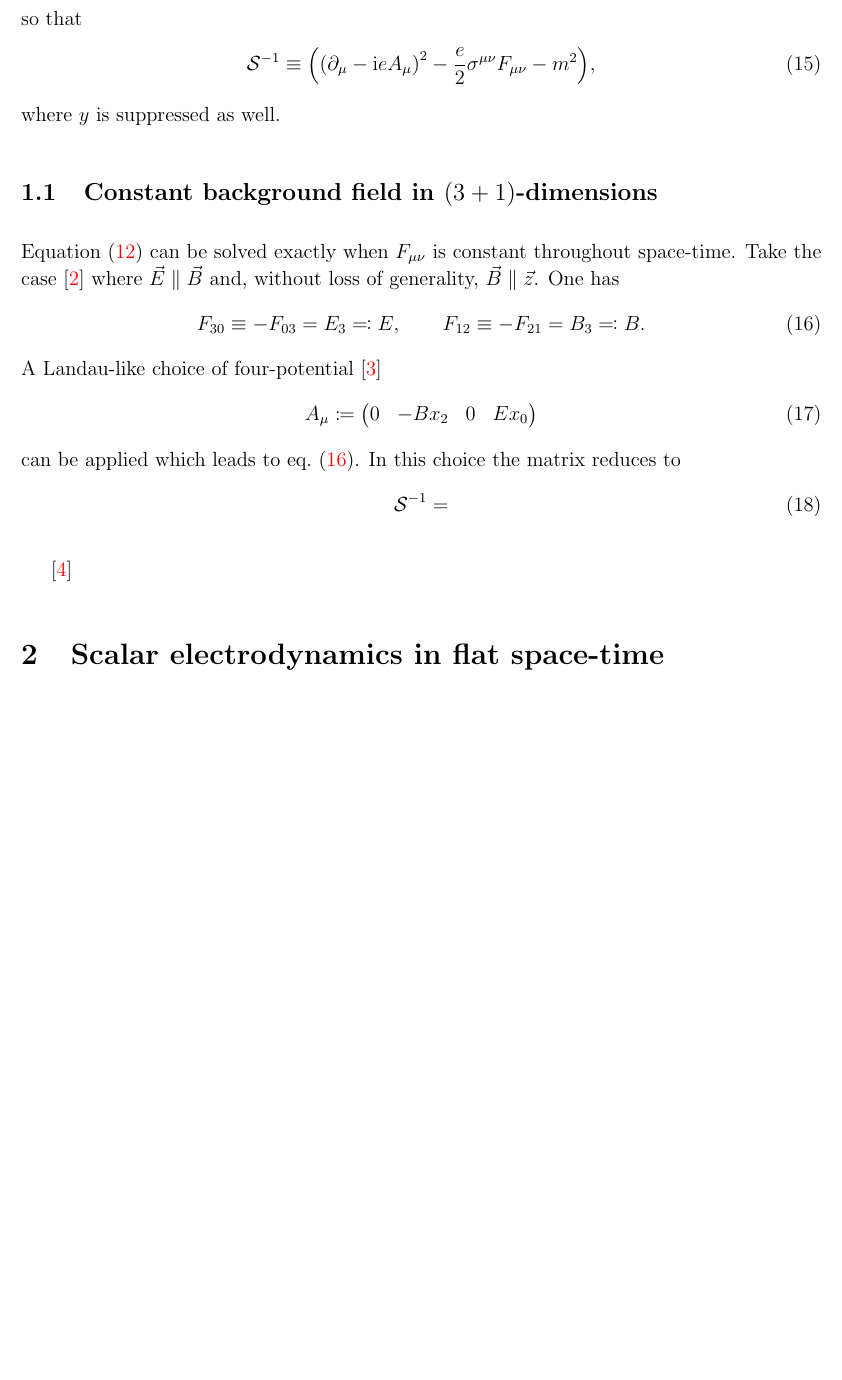
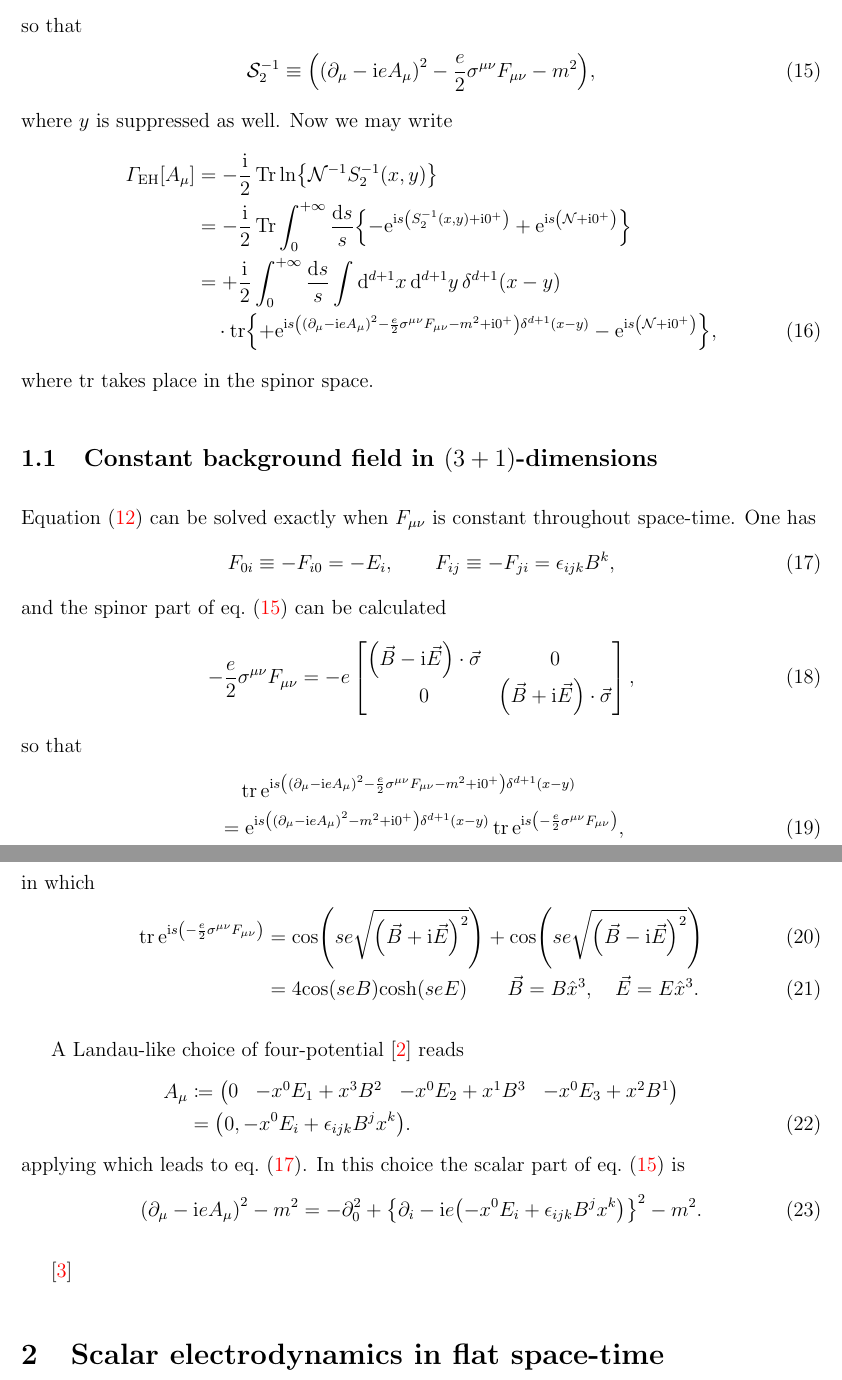
Before and after one commit to cmp0xff/Notes, a LaTeX document (euler-heisenberg/euler-heisenberg.tex): part of page 3 of 6 before the commit and two parts of pages 3 and 4 of 7 after it, the two joined at a grey line, cut so that both start at the same text, the shorter picture padded with empty space. Compiled offline with pdfLaTeX.

Commit message:
corrections and updates

```diff
--- a/euler-heisenberg/euler-heisenberg.tex
+++ b/euler-heisenberg/euler-heisenberg.tex
@@ -345,31 +348,81 @@ One may further simplify \cref{eq:M_2-def} by noting ($y$ suppressed)
 \end{align}
 so that
 \begin{align}
-\mathcal{S}^{-1} \equiv \rbr{\rbr{\partial_{\mu} - \mi e A_\mu}^2 -
+\mathcal{S}_{2}^{-1} \equiv \rbr{\rbr{\partial_{\mu} - \mi e A_\mu}^2 -
 \frac{e}{2} \sigma^{\mu\nu} F_{\mu\nu} - m^2},
 \label{eq:M_2-simp}
 \end{align}
-where $y$ is suppressed as well.
+where $y$ is suppressed as well. Now we may write
+\begin{align}
+\sfun{\varGamma_{\text{EH}}}{A_\mu} &= -\frac{\mi}{2} \Tr \cfun{\ln}{
+\mathcal{N}^{-1} \rfun{S_{2}^{-1}}{x,y}} \nonumber \\
+&= -\frac{\mi}{2} \Tr\int_0^{+\infty}\frac{\dif s}{s}\cbr{
+-\me^{\mi s\rbr{\rfun{S_{2}^{-1}}{x,y}+\mi 0^+}}
++\me^{\mi s\rbr{\mathcal{N}+\mi 0^+}}} \nonumber \\
+&= +\frac{\mi}{2} \int_0^{+\infty} \frac{\dif s}{s}
+\int\dif^{d+1}x\,\dif^{d+1}y\,\rfun{\delta^{d+1}}{x-y}\nonumber \\
+&\quad\cdot\cfun{\tr}{+\me^{\mi s\rbr{\rbr{\partial_{\mu} - \mi e A_\mu}^2 -
+\frac{e}{2} \sigma^{\mu\nu} F_{\mu\nu} - m^2+\mi 0^+}\rfun{\delta^{d+1}}{x-y}}
+-\me^{\mi s\rbr{\mathcal{N}+\mi 0^+}}},
+\end{align}
+where $\tr$ takes place in the spinor space.
+
 
 \subsection{Constant background field in $\rbr{3+1}$-dimensions}
 
 \Cref{eq:Tr-M_2} can be solved exactly when $F_{\mu\nu}$ is constant throughout
-space-time. Take the case \citep{resetsky2012} where $\vec{E}\parallel\vec{B}$
-and, without loss of generality, $\vec{B}\parallel\vec{z}$. One has
+space-time. %Take the case \citep{resetsky2012} where $\vec{E}\parallel\vec{B}$
+%and, without loss of generality, $\vec{B}\parallel\vec{z}$.
+One has
 \begin{equation}
-F_{30} \equiv -F_{03} = E_3 \eqqcolon E,\qquad
-F_{12} \equiv -F_{21} = B_3 \eqqcolon B.
+F_{0i} \equiv -F_{i0} = -E_i,\qquad
+F_{ij} \equiv -F_{ji} = \epsilon_{ijk}B^k,
+%F_{30} \equiv -F_{03} = E_3 \eqqcolon E,\qquad
+%F_{12} \equiv -F_{21} = B_3 \eqqcolon B.
 \label{eq:const-EM-strength}
 \end{equation}
-A Landau-like choice of four-potential \citep{landau1930}
-\begin{equation}
-A_{\mu} \coloneqq \begin{pmatrix} 0 & -Bx_2 & 0 & Ex_0 \end{pmatrix}
-\end{equation}
-can be applied which leads to \cref{eq:const-EM-strength}. In this choice the
-matrix reduces to
-\begin{equation}
-\mathcal{S}^{-1} =
-\end{equation}
+and the spinor part of \cref{eq:M_2-simp} can be calculated
+\begin{align}
+-\frac{e}{2}\sigma^{\mu\nu}F_{\mu\nu} = -e
+\begin{bmatrix}
+\rbr{\vec B-\mi \vec E} \cdot\vec\sigma & 0 \\
+0 & \rbr{\vec B+\mi \vec E} \cdot\vec\sigma
+\end{bmatrix},
+\end{align}
+so that
+\begin{align}
+&\quad\tr\me^{\mi s\rbr{\rbr{\partial_{\mu} - \mi e A_\mu}^2 -
+\frac{e}{2} \sigma^{\mu\nu} F_{\mu\nu} - m^2+\mi 0^+}\rfun{\delta^{d+1}}{x-y}}
+\nonumber \\
+&= \me^{\mi s\rbr{\rbr{\partial_{\mu} - \mi e A_\mu}^2
+- m^2+\mi 0^+}\rfun{\delta^{d+1}}{x-y}}
+\tr\me^{\mi s\rbr{-\frac{e}{2}\sigma^{\mu\nu}F_{\mu\nu}}},
+\end{align}
+in which
+\begin{align}
+\tr\me^{\mi s\rbr{-\frac{e}{2}\sigma^{\mu\nu}F_{\mu\nu}}} &=
+\rfun{\cos}{se\sqrt{\rbr{\vec B+\mi\vec E}^2}}+
+\rfun{\cos}{se\sqrt{\rbr{\vec B-\mi\vec E}^2}} \\
+&= 4\rfun{\cos}{seB}\rfun{\cosh}{seE}\qquad
+\vec B = B \hat x^3,\quad \vec E = E \hat x^3.
+\end{align}
+
+
+A Landau-like choice of four-potential \citep{landau1930} reads
+\begin{align}
+A_{\mu} &\coloneqq \begin{pmatrix} 0 &
+-x^0 E_1 + x^3 B^2 &
+-x^0 E_2 + x^1 B^3 &
+-x^0 E_3 + x^2 B^1 \end{pmatrix} \nonumber \\
+&=
+\rbr{0, -x^0 E_i + \epsilon_{ijk} B^j x^k}.
+\end{align}
+applying which leads to \cref{eq:const-EM-strength}. In this choice the scalar
+part of \cref{eq:M_2-simp} is
+\begin{align}
+\rbr{\partial_{\mu} - \mi e A_\mu}^2 - m^2 = -\partial_0^2 +
+\cbr{\partial_i - \mi e \rbr{-x^0 E_i + \epsilon_{ijk}B^j x^k}}^2 - m^2.
+\end{align}
 
 \cite{heisenberg1936}
 
```
Also changed, not shown: euler-heisenberg/euler-heisenberg.pdf, euler-heisenberg/euler-heisenberg.tex (42 more changed lines), 1 other file.
